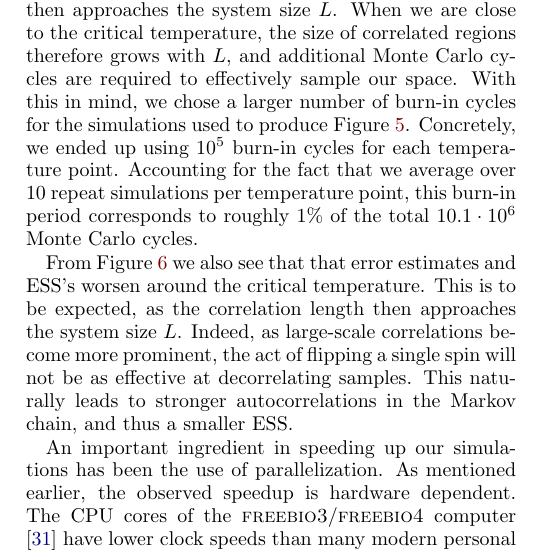
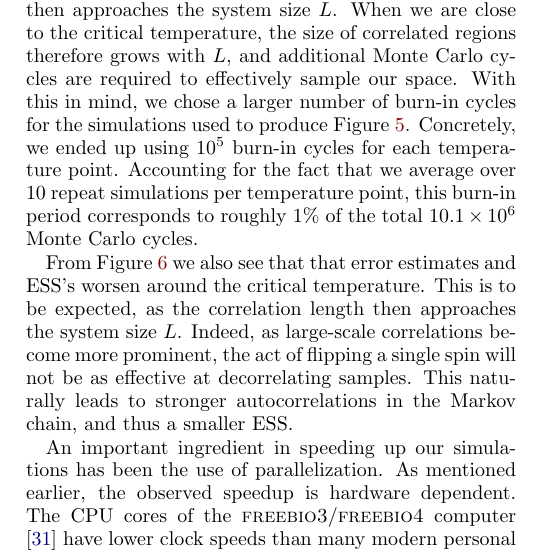
Before and after one commit to isakrukan/FYS4150-Computational-Physics, a LaTeX paper (Project4/main.tex): part of one column of page 10 of 13, cut so that both start at the same text. Compiled offline with pdfLaTeX.

Commit message:
Finished

```diff
--- a/Project4/main.tex
+++ b/Project4/main.tex
@@ -748,7 +748,7 @@ The big exception will be near the critical point, as the correlation length the
 When we are close to the critical temperature, the size of correlated regions therefore grows with \(L\), and additional Monte Carlo cycles are required to effectively sample our space.
 With this in mind, we chose a larger number of burn-in cycles for the simulations used to produce Figure~\ref{fig:temp_scan}.
 Concretely, we ended up using \(10^5\) burn-in cycles for each temperature point.
-Accounting for the fact that we average over $10$ repeat simulations per temperature point, this burn-in period corresponds to roughly \(1\%\) of the total $10.1\cdot10^6$ Monte Carlo cycles.
+Accounting for the fact that we average over $10$ repeat simulations per temperature point, this burn-in period corresponds to roughly \(1\%\) of the total $10.1\times 10^6$ Monte Carlo cycles.
 %That is, beyond \(L=20\) we performed \(10^5\) burn-in cycles, \(10\%\) of the total number of (\(10^7\)) cycles we stored values from.
 
 From Figure~\ref{fig:temp_scan_error} we also see that that error estimates and \gls{ess}'s worsen around the critical temperature.
```
Also changed, not shown: Project4/main.pdf.
